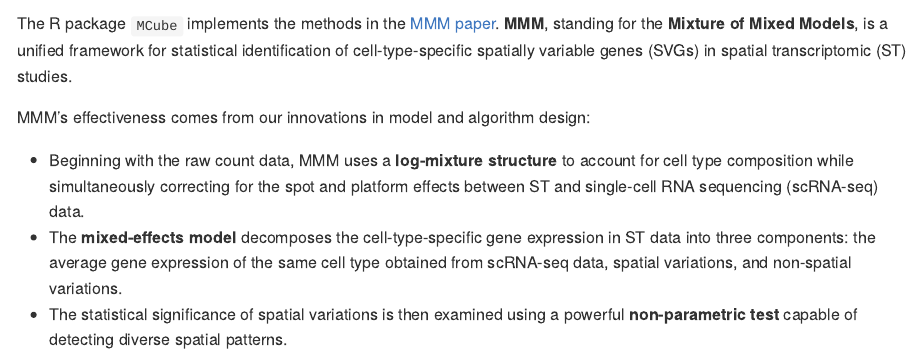
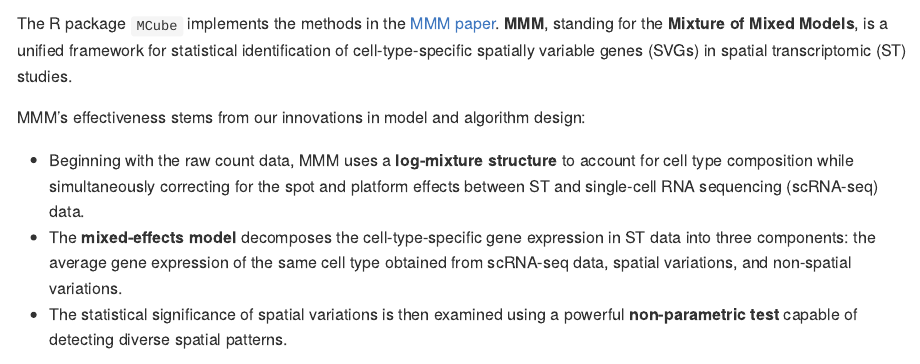
Before and after one commit to YangLabHKUST/MCube, an R Markdown document (README.Rmd): the page in a window 1100 px wide, from 250 px down. The pictures show the output file README.md that the author committed with the source, drawn offline in the style of GitHub; badge pictures from the web are left out.

Commit message:
Update README

```diff
--- a/README.Rmd
+++ b/README.Rmd
@@ -32,7 +32,7 @@ knitr::opts_chunk$set(
 The R package `MCube` implements the methods in the [MMM paper](https://doi.org/10.1073/pnas.2503952122).
 **MMM**, standing for the **Mixture of Mixed Models**, is a unified framework for statistical identification of cell-type-specific spatially variable genes (SVGs) in spatial transcriptomic (ST) studies.
 
-MMM's effectiveness comes from our innovations in model and algorithm design:
+MMM's effectiveness stems from our innovations in model and algorithm design:
 
 * Beginning with the raw count data, MMM uses a **log-mixture structure** to account for cell type composition while simultaneously correcting for the spot and platform effects between ST and single‐cell RNA sequencing (scRNA-seq) data.
 * The **mixed-effects model** decomposes the cell-type-specific gene expression in ST data into three components: the average gene expression of the same cell type obtained from scRNA-seq data, spatial variations, and non-spatial variations.
```
Also changed, not shown: README.md.
